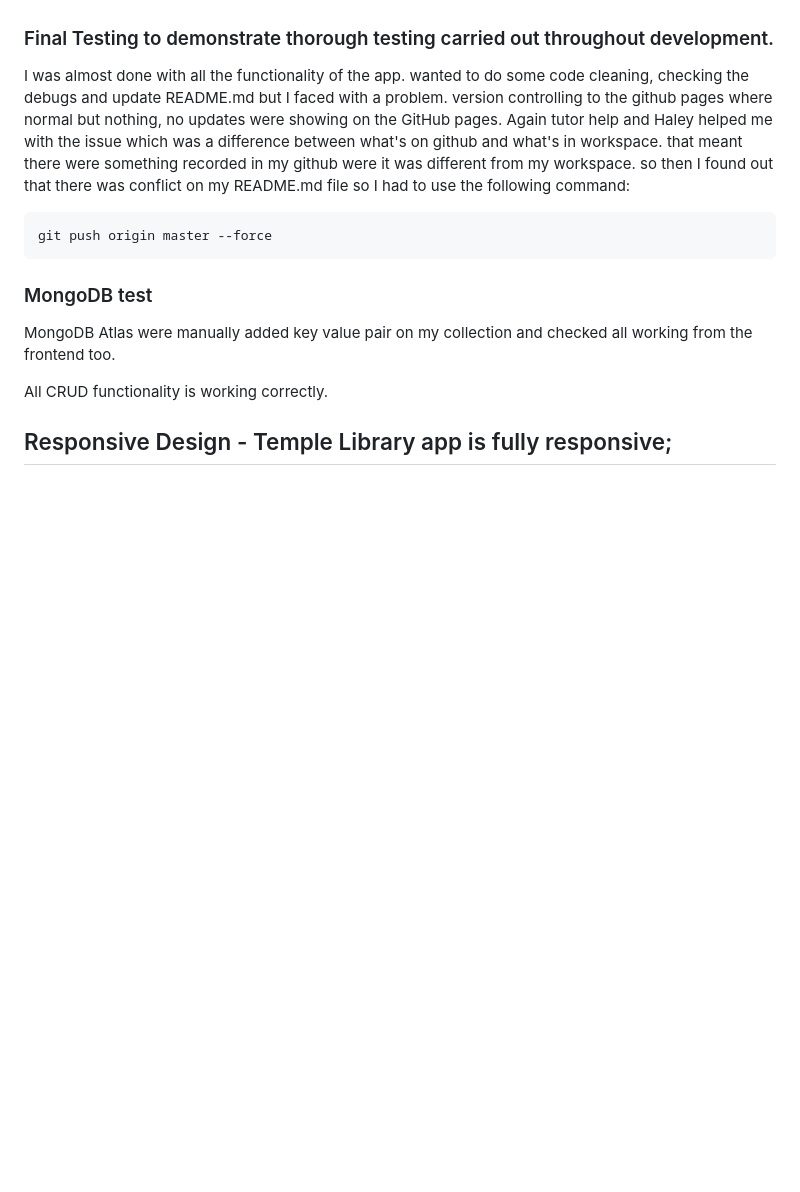
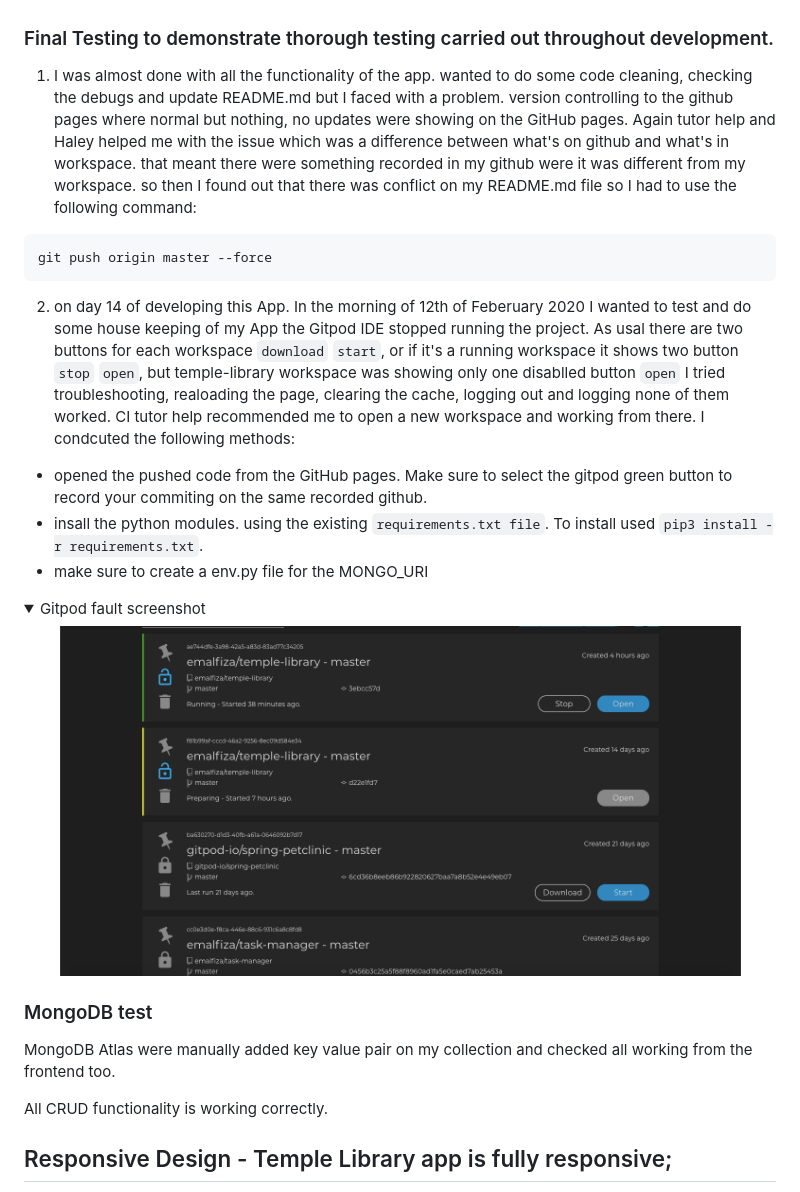
Before and after one commit to emalfiza/temple-library, a Markdown page: README.md, the part around the change. Drawn GitHub-style; pictures changed too: static/image/gitpod.png (added); folded sections open; blank space fills up the shorter version.

Commit message:
Testing updated on README file

````diff
--- a/README.md
+++ b/README.md
@@ -154,10 +154,24 @@ PyCharm, GITPOD, DEVTOOLS, HTML VALIDATOR, GitHub and HEROKU.
 
 ### Final Testing to demonstrate thorough testing carried out throughout development.
 
-I was almost done with all the functionality of the app. wanted to do some code cleaning, checking the debugs and update README.md but I faced with a problem. version controlling to the github pages where normal but nothing, no updates were showing on the GitHub pages. Again tutor help and Haley helped me with the issue which was a difference between what's on github and what's in workspace. that meant there were something recorded in my github were it was different from my workspace. so then I found out that there was conflict on my README.md file so I had to use the following command:
+1. I was almost done with all the functionality of the app. wanted to do some code cleaning, checking the debugs and update README.md but I faced with a problem. version controlling to the github pages where normal but nothing, no updates were showing on the GitHub pages. Again tutor help and Haley helped me with the issue which was a difference between what's on github and what's in workspace. that meant there were something recorded in my github were it was different from my workspace. so then I found out that there was conflict on my README.md file so I had to use the following command:
 ```
 git push origin master --force
 ```
+2. on day 14 of developing this App. In the morning of 12th of Feberuary 2020 I wanted to test and do some house keeping of my App the Gitpod IDE stopped running the project. As usal there are two buttons for each workspace `download` `start`, or if it's a running workspace it shows two button `stop` `open`, but temple-library workspace was showing only one disablled button `open` I tried troubleshooting, realoading the page, clearing the cache, logging out and logging none of them worked. CI tutor help recommended me to open a new workspace and working from there. I condcuted the following methods:
+
+- opened the pushed code from the GitHub pages. Make sure to select the gitpod green button to record your commiting on the same recorded github.
+- insall the python modules. using the existing `requirements.txt file`. To install used `pip3 install -r requirements.txt`.
+- make sure to create a env.py file for the MONGO_URI
+
+<details>
+<summary>Gitpod fault screenshot</summary>
+
+<p align="center">
+    <img height="350" src="./static/image/gitpod.png" alt="Gitpod fault screenshot">
+</p>
+</details>
+
 
 ### MongoDB test
 
````
